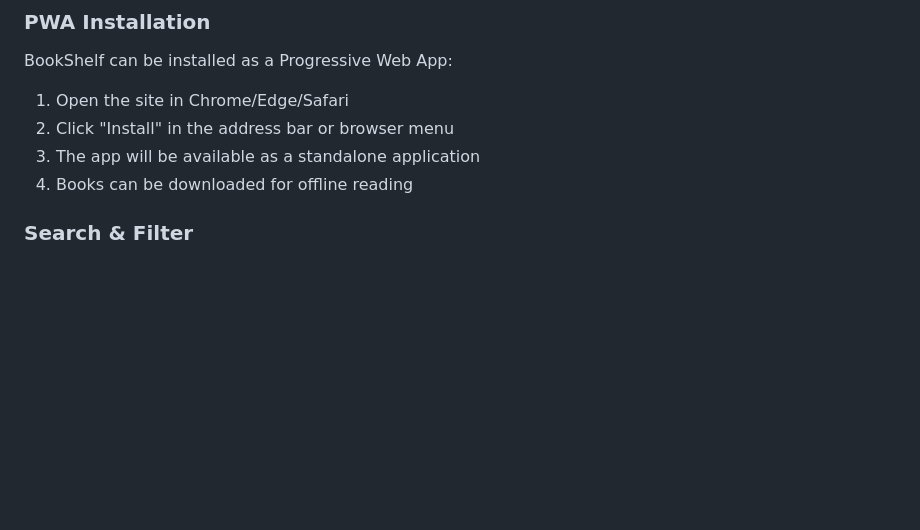
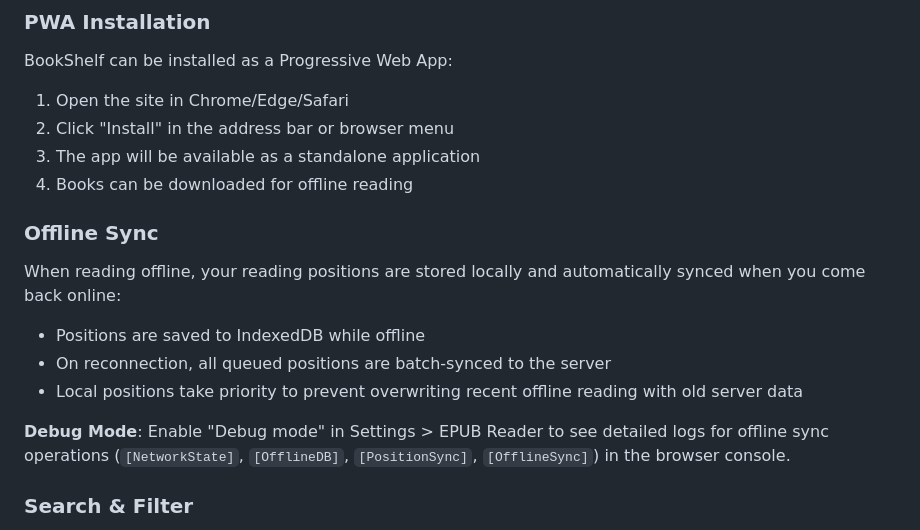
Before and after one commit to ndieschburg/varbook, a Markdown page: README.md, the part around the change. Rendered like a GitHub page; blank space fills up the shorter version.

Commit message:
Docs: add offline sync and debug mode documentation
Document the PWA offline sync behavior and the debug mode setting
for troubleshooting offline sync issues.

Co-Authored-By: Claude Opus 4.5 <noreply@anthropic.com>

```diff
--- a/README.md
+++ b/README.md
@@ -154,6 +154,16 @@ BookShelf can be installed as a Progressive Web App:
 2. Click "Install" in the address bar or browser menu
 3. The app will be available as a standalone application
 4. Books can be downloaded for offline reading
+
+### Offline Sync
+
+When reading offline, your reading positions are stored locally and automatically synced when you come back online:
+
+- Positions are saved to IndexedDB while offline
+- On reconnection, all queued positions are batch-synced to the server
+- Local positions take priority to prevent overwriting recent offline reading with old server data
+
+**Debug Mode**: Enable "Debug mode" in Settings > EPUB Reader to see detailed logs for offline sync operations (`[NetworkState]`, `[OfflineDB]`, `[PositionSync]`, `[OfflineSync]`) in the browser console.
 
 ### Search & Filter
 
```
